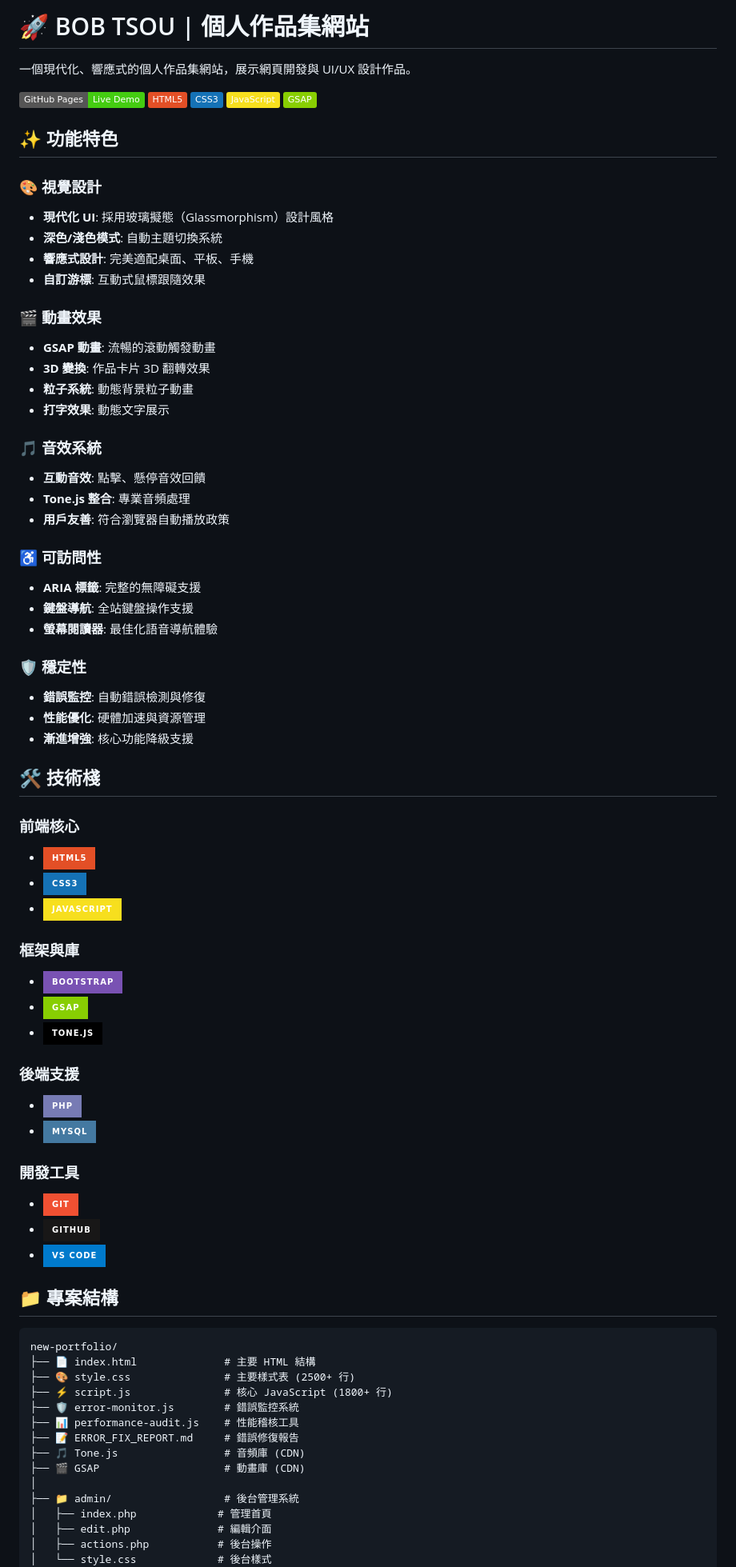
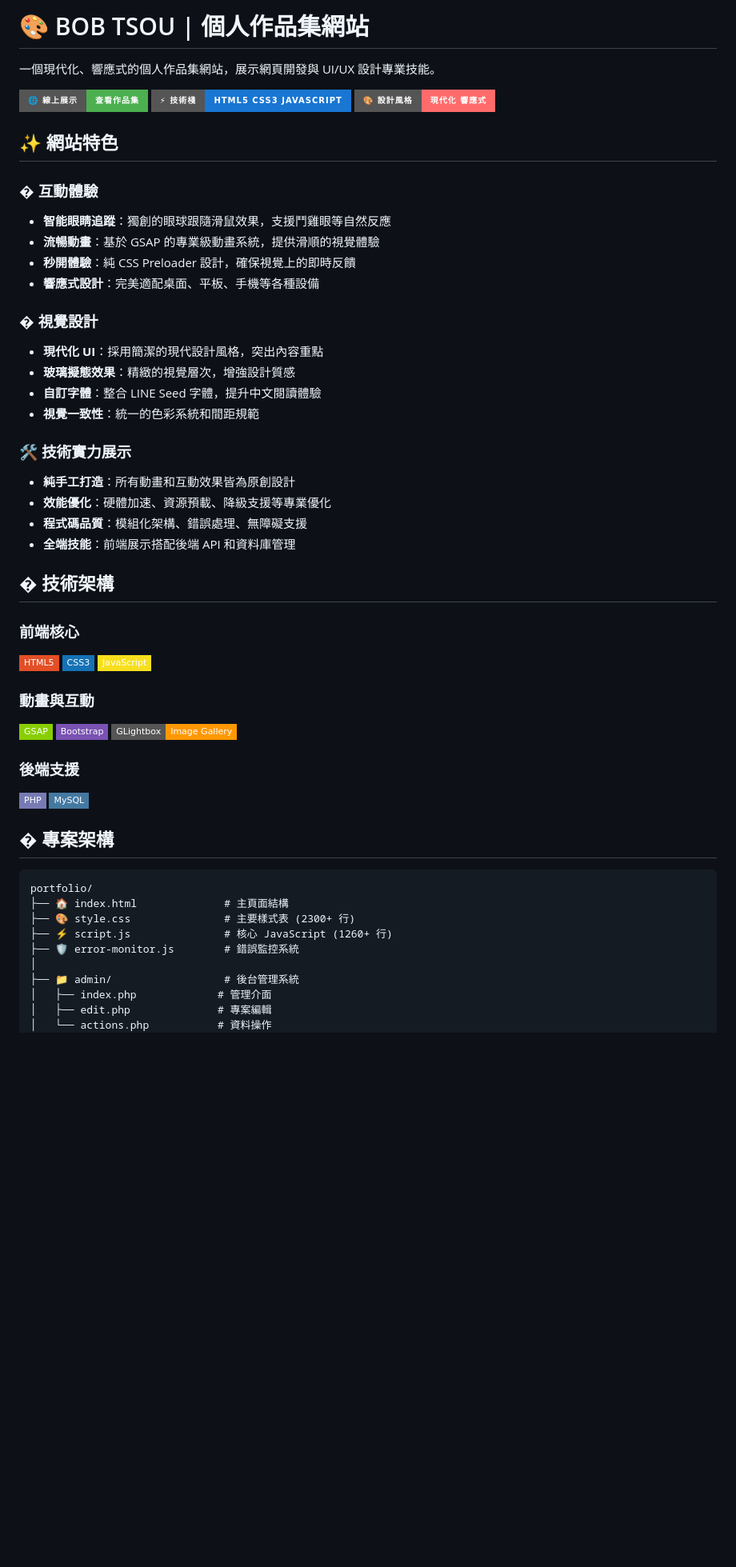
Before and after one commit to BB5566/new-portfolio, a Markdown page: README.md, the part around the change printed below. Shown: that part at 80% size. Rendered like a GitHub page; badges without logos; blank space fills up the shorter version.

Commit message:
feat: 更新 README.md，增強網站特色描述與技術架構說明

````diff
--- a/README.md
+++ b/README.md
@@ -1,79 +1,58 @@
-# 🚀 BOB TSOU | 個人作品集網站
+# 🎨 BOB TSOU | 個人作品集網站
 
-一個現代化、響應式的個人作品集網站，展示網頁開發與 UI/UX 設計作品。
+一個現代化、響應式的個人作品集網站，展示網頁開發與 UI/UX 設計專業技能。
 
-[![GitHub Pages](https://img.shields.io/badge/GitHub%20Pages-Live%20Demo-brightgreen)](https://bb5566.github.io/new-portfolio/)
-[![HTML](https://img.shields.io/badge/HTML5-E34F26?logo=html5&logoColor=white)](https://developer.mozilla.org/docs/Web/HTML)
-[![CSS](https://img.shields.io/badge/CSS3-1572B6?logo=css3&logoColor=white)](https://developer.mozilla.org/docs/Web/CSS)
-[![JavaScript](https://img.shields.io/badge/JavaScript-F7DF1E?logo=javascript&logoColor=black)](https://developer.mozilla.org/docs/Web/JavaScript)
-[![GSAP](https://img.shields.io/badge/GSAP-88CE02?logo=greensock&logoColor=white)](https://greensock.com/gsap/)
+[![線上展示](https://img.shields.io/badge/🌐_線上展示-查看作品集-4CAF50?style=for-the-badge)](https://bb5566.github.io/new-portfolio/)
+[![技術棧](https://img.shields.io/badge/⚡_技術棧-HTML5_CSS3_JavaScript-1976D2?style=for-the-badge)](#-技術架構)
+[![設計風格](https://img.shields.io/badge/🎨_設計風格-現代化_響應式-FF6B6B?style=for-the-badge)](#-視覺設計)
 
-## ✨ 功能特色
+## ✨ 網站特色
 
-### 🎨 **視覺設計**
-- **現代化 UI**: 採用玻璃擬態（Glassmorphism）設計風格
-- **深色/淺色模式**: 自動主題切換系統
-- **響應式設計**: 完美適配桌面、平板、手機
-- **自訂游標**: 互動式鼠標跟隨效果
+### � **互動體驗**
+- **智能眼睛追蹤**：獨創的眼球跟隨滑鼠效果，支援鬥雞眼等自然反應
+- **流暢動畫**：基於 GSAP 的專業級動畫系統，提供滑順的視覺體驗
+- **秒開體驗**：純 CSS Preloader 設計，確保視覺上的即時反饋
+- **響應式設計**：完美適配桌面、平板、手機等各種設備
 
-### 🎬 **動畫效果**
-- **GSAP 動畫**: 流暢的滾動觸發動畫
-- **3D 變換**: 作品卡片 3D 翻轉效果
-- **粒子系統**: 動態背景粒子動畫
-- **打字效果**: 動態文字展示
+### � **視覺設計**
+- **現代化 UI**：採用簡潔的現代設計風格，突出內容重點
+- **玻璃擬態效果**：精緻的視覺層次，增強設計質感
+- **自訂字體**：整合 LINE Seed 字體，提升中文閱讀體驗
+- **視覺一致性**：統一的色彩系統和間距規範
 
-### 🎵 **音效系統**
-- **互動音效**: 點擊、懸停音效回饋
-- **Tone.js 整合**: 專業音頻處理
-- **用戶友善**: 符合瀏覽器自動播放政策
+### 🛠️ **技術實力展示**
+- **純手工打造**：所有動畫和互動效果皆為原創設計
+- **效能優化**：硬體加速、資源預載、降級支援等專業優化
+- **程式碼品質**：模組化架構、錯誤處理、無障礙支援
+- **全端技能**：前端展示搭配後端 API 和資料庫管理
 
-### ♿ **可訪問性**
-- **ARIA 標籤**: 完整的無障礙支援
-- **鍵盤導航**: 全站鍵盤操作支援
-- **螢幕閱讀器**: 最佳化語音導航體驗
-
-### 🛡️ **穩定性**
-- **錯誤監控**: 自動錯誤檢測與修復
-- **性能優化**: 硬體加速與資源管理
-- **漸進增強**: 核心功能降級支援
-
-## 🛠️ 技術棧
+## � 技術架構
 
 ### 前端核心
-- ![HTML5](https://img.shields.io/badge/HTML5-E34F26?style=for-the-badge&logo=html5&logoColor=white)
-- ![CSS3](https://img.shields.io/badge/CSS3-1572B6?style=for-the-badge&logo=css3&logoColor=white)
-- ![JavaScript](https://img.shields.io/badge/JavaScript-F7DF1E?style=for-the-badge&logo=javascript&logoColor=black)
+![HTML5](https://img.shields.io/badge/HTML5-E34F26?style=flat-square&logo=html5&logoColor=white)
+![CSS3](https://img.shields.io/badge/CSS3-1572B6?style=flat-square&logo=css3&logoColor=white)
+![JavaScript](https://img.shields.io/badge/JavaScript-F7DF1E?style=flat-square&logo=javascript&logoColor=black)
 
-### 框架與庫
-- ![Bootstrap](https://img.shields.io/badge/Bootstrap-7952B3?style=for-the-badge&logo=bootstrap&logoColor=white)
-- ![GSAP](https://img.shields.io/badge/GSAP-88CE02?style=for-the-badge&logo=greensock&logoColor=white)
-- ![Tone.js](https://img.shields.io/badge/Tone.js-000000?style=for-the-badge&logo=javascript&logoColor=white)
+### 動畫與互動
+![GSAP](https://img.shields.io/badge/GSAP-88CE02?style=flat-square&logo=greensock&logoColor=white)
+![Bootstrap](https://img.shields.io/badge/Bootstrap-7952B3?style=flat-square&logo=bootstrap&logoColor=white)
+![GLightbox](https://img.shields.io/badge/GLightbox-Image_Gallery-FF9800?style=flat-square)
 
 ### 後端支援
-- ![PHP](https://img.shields.io/badge/PHP-777BB4?style=for-the-badge&logo=php&logoColor=white)
-- ![MySQL](https://img.shields.io/badge/MySQL-4479A1?style=for-the-badge&logo=mysql&logoColor=white)
+![PHP](https://img.shields.io/badge/PHP-777BB4?style=flat-square&logo=php&logoColor=white)
+![MySQL](https://img.shields.io/badge/MySQL-4479A1?style=flat-square&logo=mysql&logoColor=white)
 
-### 開發工具
-- ![Git](https://img.shields.io/badge/Git-F05032?style=for-the-badge&logo=git&logoColor=white)
-- ![GitHub](https://img.shields.io/badge/GitHub-181717?style=for-the-badge&logo=github&logoColor=white)
-- ![VS Code](https://img.shields.io/badge/VS%20Code-007ACC?style=for-the-badge&logo=visual-studio-code&logoColor=white)
-
-## 📁 專案結構
+## � 專案架構
 
 ```
-new-portfolio/
-├── 📄 index.html              # 主要 HTML 結構
-├── 🎨 style.css               # 主要樣式表 (2500+ 行)
-├── ⚡ script.js               # 核心 JavaScript (1800+ 行)
+portfolio/
+├── 🏠 index.html              # 主頁面結構
+├── 🎨 style.css               # 主要樣式表 (2300+ 行)
+├── ⚡ script.js               # 核心 JavaScript (1260+ 行)
 ├── 🛡️ error-monitor.js        # 錯誤監控系統
-├── 📊 performance-audit.js    # 性能稽核工具
-├── 📝 ERROR_FIX_REPORT.md     # 錯誤修復報告
-├── 🎵 Tone.js                 # 音頻庫 (CDN)
-├── 🎬 GSAP                    # 動畫庫 (CDN)
 │
 ├── 📁 admin/                  # 後台管理系統
-│   ├── index.php             # 管理首頁
-│   ├── edit.php              # 編輯介面
-│   ├── actions.php           # 後台操作
-│   └── style.css             # 後台樣式
+│   ├── index.php             # 管理介面
+│   ├── edit.php              # 專案編輯
+│   └── actions.php           # 資料操作
 │
````
Also changed, not shown: other parts of README.md (+93 -157 lines).
